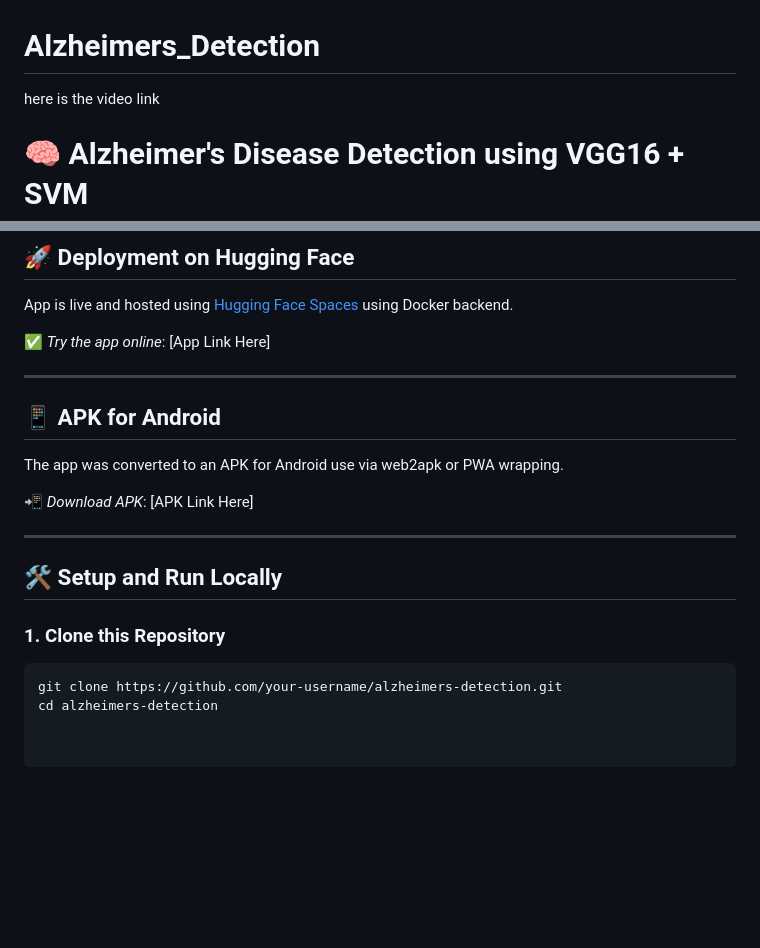
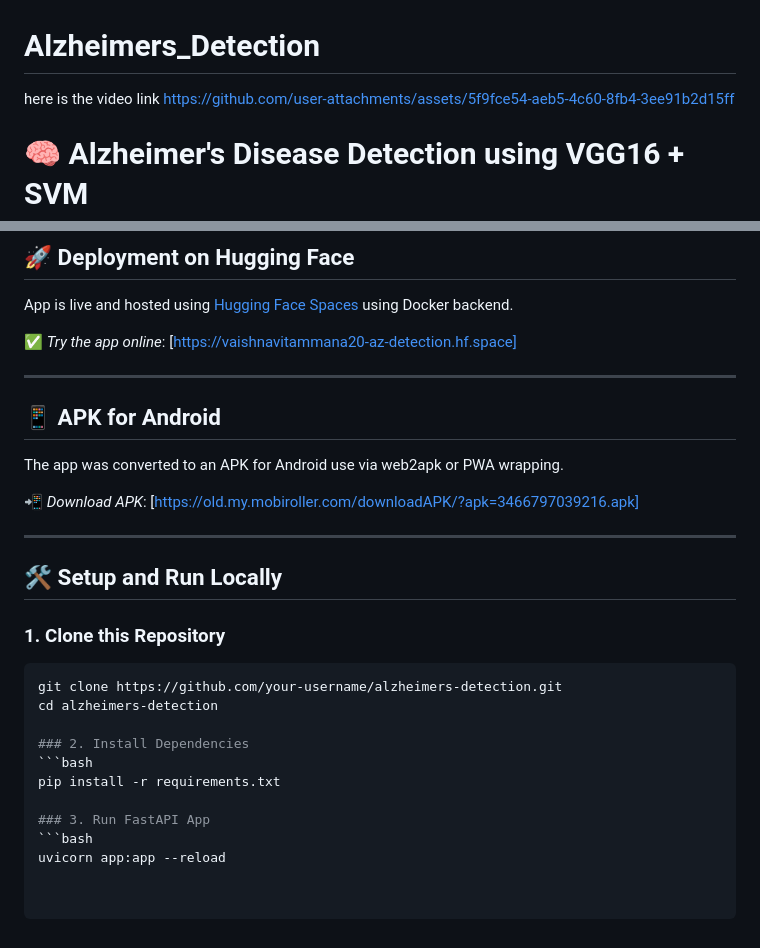
Before and after one commit to vaishnavi1728/Alzheimers_Detection, a Markdown page: README.md, 2 parts joined by grey strips. Rendered like a GitHub page; blank space fills up the shorter version.

````diff
--- a/README.md
+++ b/README.md
@@ -1,5 +1,6 @@
 # Alzheimers_Detection
 here is the video link
+https://github.com/user-attachments/assets/5f9fce54-aeb5-4c60-8fb4-3ee91b2d15ff
 
 # 🧠 Alzheimer's Disease Detection using VGG16 + SVM
 
@@ -92,7 +93,7 @@ The goal is to classify MRI brain scans into Alzheimer's-affected or normal cate
 
 App is live and hosted using [Hugging Face Spaces](https://huggingface.co/spaces) using Docker backend.
 
-✅ *Try the app online*: [App Link Here]
+✅ *Try the app online*: [https://vaishnavitammana20-az-detection.hf.space]
 
 ---
 
@@ -100,7 +101,7 @@ App is live and hosted using [Hugging Face Spaces](https://huggingface.co/spaces
 
 The app was converted to an APK for Android use via web2apk or PWA wrapping.
 
-📲 *Download APK*: [APK Link Here]
+📲 *Download APK*: [https://old.my.mobiroller.com/downloadAPK/?apk=3466797039216.apk]
 
 ---
 
@@ -110,3 +111,11 @@ The app was converted to an APK for Android use via web2apk or PWA wrapping.
 ```bash
 git clone https://github.com/your-username/alzheimers-detection.git
 cd alzheimers-detection
+
+### 2. Install Dependencies
+```bash
+pip install -r requirements.txt
+
+### 3. Run FastAPI App
+```bash
+uvicorn app:app --reload
````
